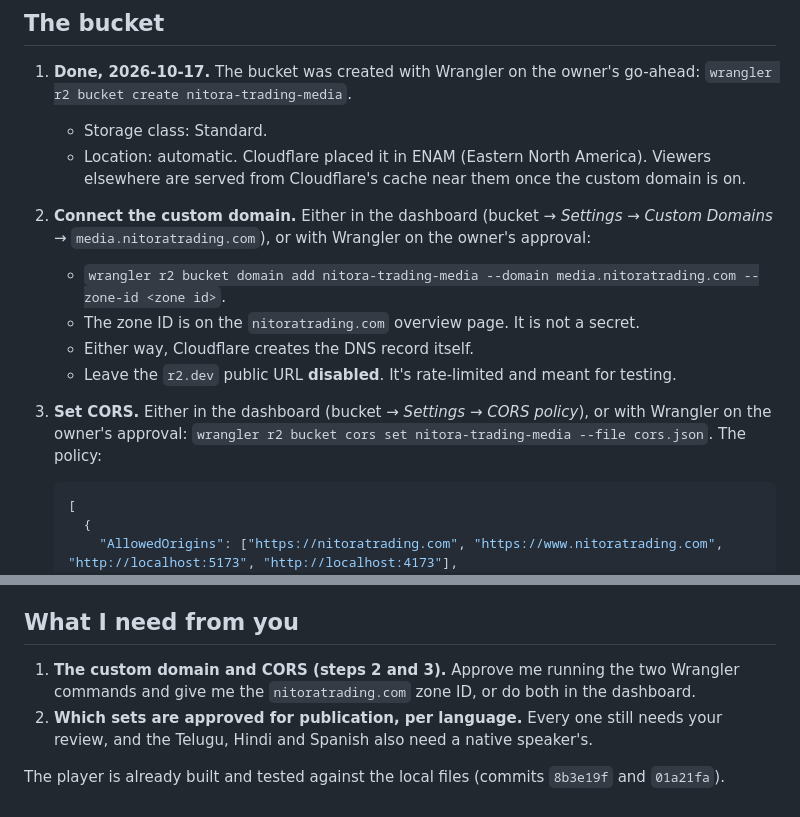
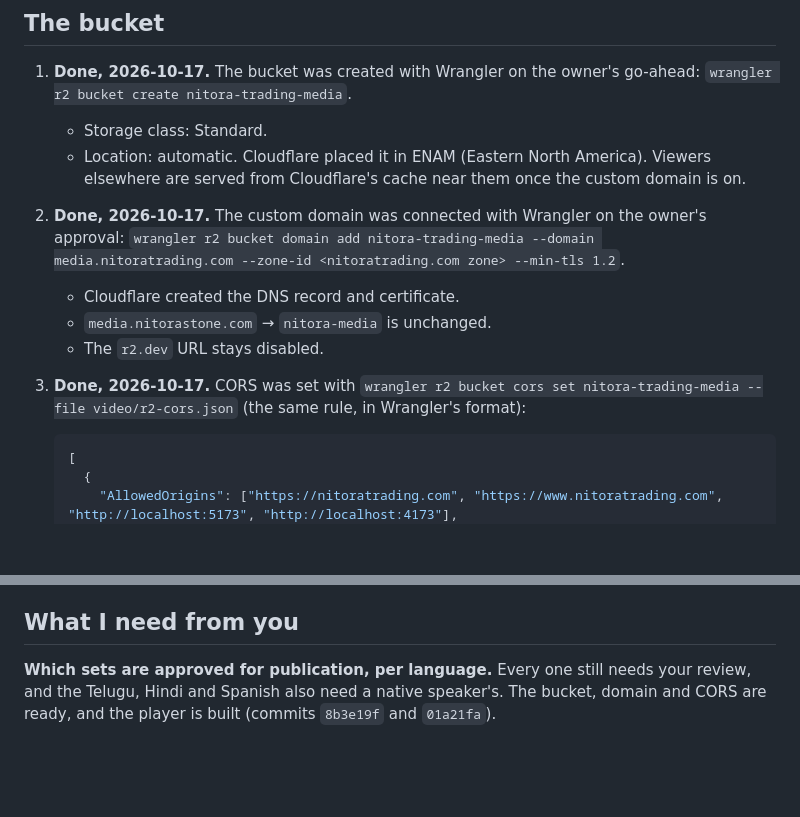
Before and after one commit to PrashanthTerala/nitora-trading-ui, a Markdown page: docs/video-production/R2_HOSTING_PLAN.md, 2 parts joined by grey strips. Rendered like a GitHub page; blank space fills up the shorter version.

Commit message:
Hosting plan: media.nitoratrading.com connected and active, CORS set

````diff
--- a/docs/video-production/R2_HOSTING_PLAN.md
+++ b/docs/video-production/R2_HOSTING_PLAN.md
@@ -22,12 +22,11 @@ Decisions so far (2026-10-17): Cloudflare R2, in a bucket of its own, `nitora-tr
 1. **Done, 2026-10-17.** The bucket was created with Wrangler on the owner's go-ahead: `wrangler r2 bucket create nitora-trading-media`.
    - Storage class: Standard.
    - Location: automatic. Cloudflare placed it in ENAM (Eastern North America). Viewers elsewhere are served from Cloudflare's cache near them once the custom domain is on.
-2. **Connect the custom domain.** Either in the dashboard (bucket → *Settings* → *Custom Domains* → `media.nitoratrading.com`), or with Wrangler on the owner's approval:
-   - `wrangler r2 bucket domain add nitora-trading-media --domain media.nitoratrading.com --zone-id <zone id>`.
-   - The zone ID is on the `nitoratrading.com` overview page. It is not a secret.
-   - Either way, Cloudflare creates the DNS record itself.
-   - Leave the `r2.dev` public URL **disabled**. It's rate-limited and meant for testing.
-3. **Set CORS.** Either in the dashboard (bucket → *Settings* → *CORS policy*), or with Wrangler on the owner's approval: `wrangler r2 bucket cors set nitora-trading-media --file cors.json`. The policy:
+2. **Done, 2026-10-17.** The custom domain was connected with Wrangler on the owner's approval: `wrangler r2 bucket domain add nitora-trading-media --domain media.nitoratrading.com --zone-id <nitoratrading.com zone> --min-tls 1.2`.
+   - Cloudflare created the DNS record and certificate.
+   - `media.nitorastone.com` → `nitora-media` is unchanged.
+   - The `r2.dev` URL stays disabled.
+3. **Done, 2026-10-17.** CORS was set with `wrangler r2 bucket cors set nitora-trading-media --file video/r2-cors.json` (the same rule, in Wrangler's format):
 
    ```json
    [
@@ -69,7 +68,4 @@ Cloudflare's edge caches these files on the custom domain. All of ours are well
 
 ## What I need from you
 
-1. **The custom domain and CORS (steps 2 and 3).** Approve me running the two Wrangler commands and give me the `nitoratrading.com` zone ID, or do both in the dashboard.
-2. **Which sets are approved for publication, per language.** Every one still needs your review, and the Telugu, Hindi and Spanish also need a native speaker's.
-
-The player is already built and tested against the local files (commits `8b3e19f` and `01a21fa`).
+**Which sets are approved for publication, per language.** Every one still needs your review, and the Telugu, Hindi and Spanish also need a native speaker's. The bucket, domain and CORS are ready, and the player is built (commits `8b3e19f` and `01a21fa`).
````
